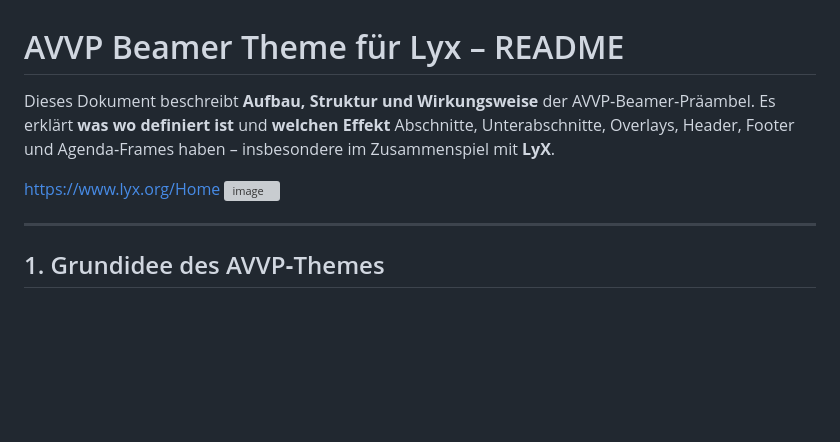
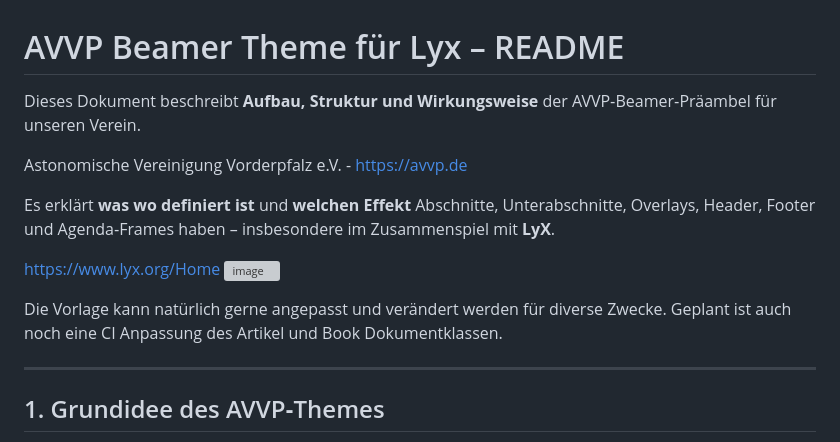
Before and after one commit to apos/beamer_template_AVVP_eV, a Markdown page: Readme.md, the part around the change. GitHub-like rendering; blank space fills up the shorter version; grey boxes are pictures that could not be loaded.

Commit message:
Update README with association details and customization
Added information about the association and customization options.

```diff
--- a/Readme.md
+++ b/Readme.md
@@ -1,13 +1,16 @@
 # AVVP Beamer Theme für Lyx – README
 
-Dieses Dokument beschreibt **Aufbau, Struktur und Wirkungsweise** der AVVP‑Beamer‑Präambel.
+Dieses Dokument beschreibt **Aufbau, Struktur und Wirkungsweise** der AVVP‑Beamer‑Präambel für unseren Verein.
+
+Astonomische Vereinigung Vorderpfalz e.V. - https://avvp.de
+
 Es erklärt **was wo definiert ist** und **welchen Effekt** Abschnitte, Unterabschnitte, Overlays,
 Header, Footer und Agenda‑Frames haben – insbesondere im Zusammenspiel mit **LyX**.
 
 https://www.lyx.org/Home
 <img width="822" height="242" alt="image" src="https://github.com/user-attachments/assets/b969f1b3-8aeb-4bda-b655-b01c69cc5b3c" />
 
-
+Die Vorlage kann natürlich gerne angepasst und verändert werden für diverse Zwecke. Geplant ist auch noch eine CI Anpassung des Artikel und Book Dokumentklassen.
 
 ---
 
```
